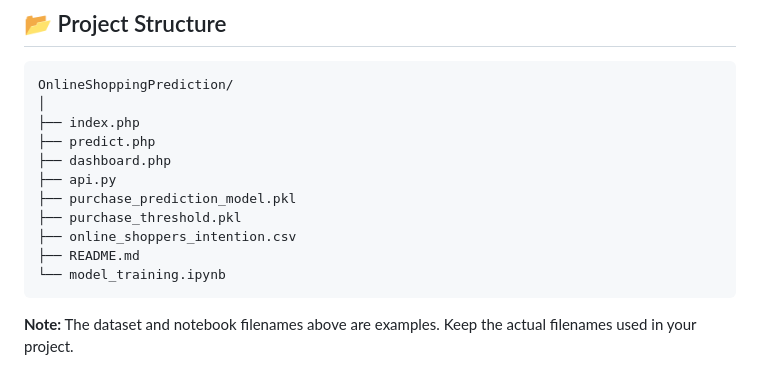
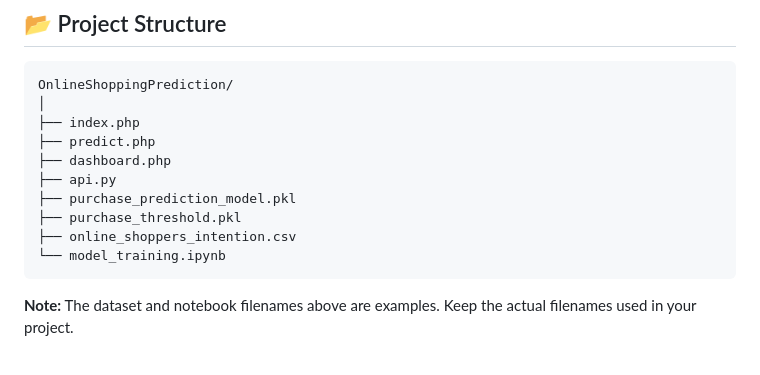
Before and after one commit to radha2244/Online-Shopping-Purchase-Prediction-Using-Machine-Learning, a Markdown page: README.md, the part around the change. Drawn GitHub-style.

````diff
--- a/README.md
+++ b/README.md
@@ -47,7 +47,6 @@ OnlineShoppingPrediction/
 ├── purchase_prediction_model.pkl
 ├── purchase_threshold.pkl
 ├── online_shoppers_intention.csv
-├── README.md
 └── model_training.ipynb
 ```
 
````
